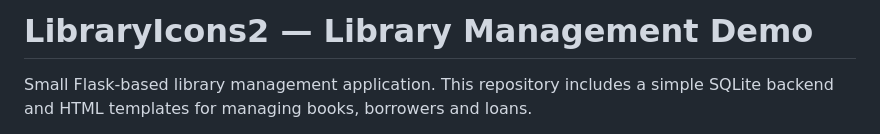
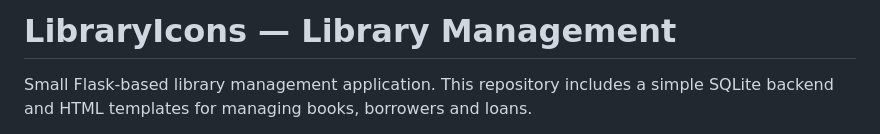
Before and after one commit to DivyamSamarwal/DBMS-PROJECT, a Markdown page: README.md, the part around the change. Drawn GitHub-style.

```diff
--- a/README.md
+++ b/README.md
@@ -1,5 +1,4 @@
-# LibraryIcons2 — Library Management Demo
-
+# LibraryIcons — Library Management
 Small Flask-based library management application. This repository includes a simple SQLite backend and
 HTML templates for managing books, borrowers and loans.
 
```
